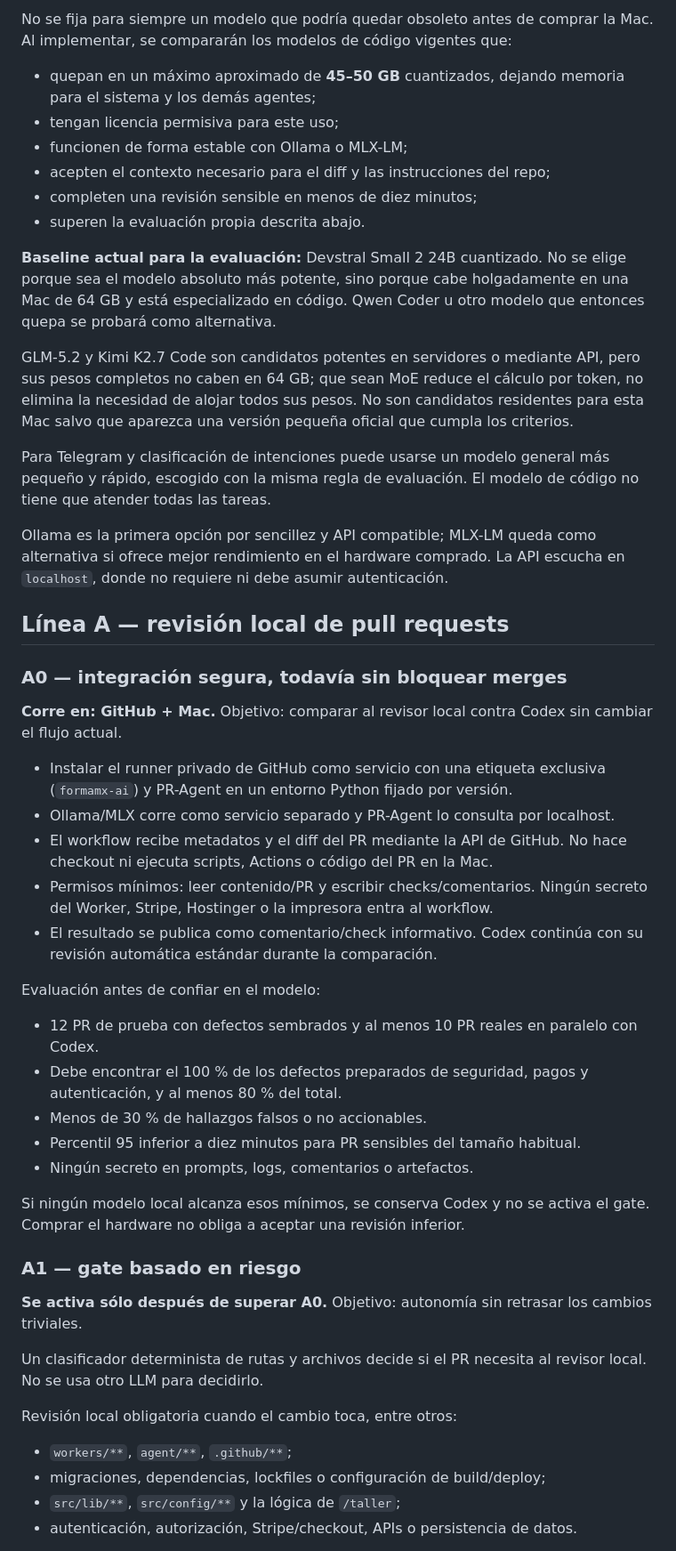
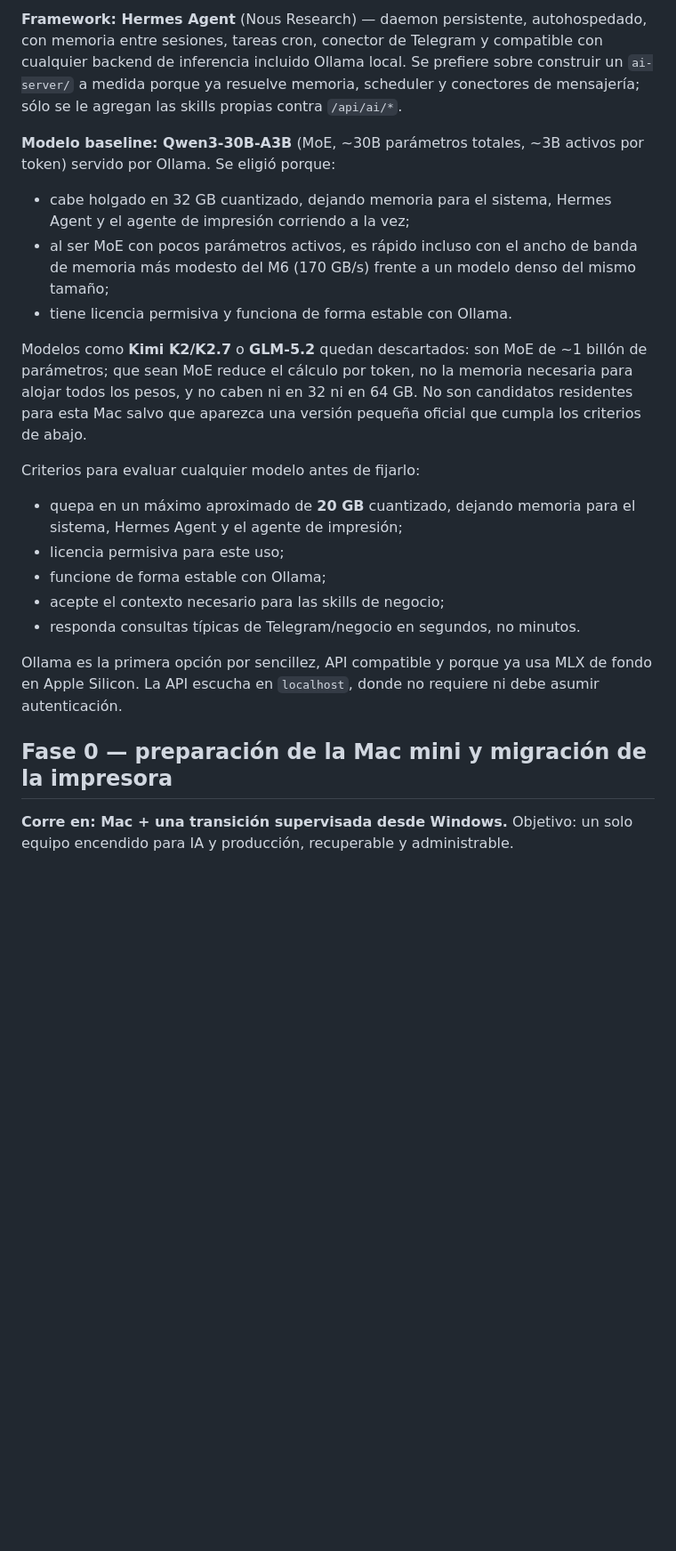
Before and after one commit to salvamalfa/formamx, a Markdown page: docs/AGENTE_IA.md, the part around one of its changes. Shown at 89% size. Drawn GitHub-style; blank space fills up the shorter version.

```diff
--- a/docs/AGENTE_IA.md
+++ b/docs/AGENTE_IA.md
@@ -118,76 +155,42 @@ Telegram ◄──────────────────────
 
-No se fija para siempre un modelo que podría quedar obsoleto antes de comprar
-la Mac. Al implementar, se compararán los modelos de código vigentes que:
+**Framework: Hermes Agent** (Nous Research) — daemon persistente,
+autohospedado, con memoria entre sesiones, tareas cron, conector de
+Telegram y compatible con cualquier backend de inferencia incluido Ollama
+local. Se prefiere sobre construir un `ai-server/` a medida porque ya
+resuelve memoria, scheduler y conectores de mensajería; sólo se le agregan
+las skills propias contra `/api/ai/*`.
 
-- quepan en un máximo aproximado de **45–50 GB** cuantizados, dejando memoria
-  para el sistema y los demás agentes;
-- tengan licencia permisiva para este uso;
-- funcionen de forma estable con Ollama o MLX-LM;
-- acepten el contexto necesario para el diff y las instrucciones del repo;
-- completen una revisión sensible en menos de diez minutos;
-- superen la evaluación propia descrita abajo.
+**Modelo baseline: Qwen3-30B-A3B** (MoE, ~30B parámetros totales, ~3B
+activos por token) servido por Ollama. Se eligió porque:
 
-**Baseline actual para la evaluación:** Devstral Small 2 24B cuantizado. No se
-elige porque sea el modelo absoluto más potente, sino porque cabe holgadamente
-en una Mac de 64 GB y está especializado en código. Qwen Coder u otro modelo
-que entonces quepa se probará como alternativa.
+- cabe holgado en 32 GB cuantizado, dejando memoria para el sistema, Hermes
+  Agent y el agente de impresión corriendo a la vez;
+- al ser MoE con pocos parámetros activos, es rápido incluso con el ancho
+  de banda de memoria más modesto del M6 (170 GB/s) frente a un modelo denso
+  del mismo tamaño;
+- tiene licencia permisiva y funciona de forma estable con Ollama.
 
-GLM-5.2 y Kimi K2.7 Code son candidatos potentes en servidores o mediante API,
-pero sus pesos completos no caben en 64 GB; que sean MoE reduce el cálculo por
-token, no elimina la necesidad de alojar todos sus pesos. No son candidatos
-residentes para esta Mac salvo que aparezca una versión pequeña oficial que
-cumpla los criterios.
+Modelos como **Kimi K2/K2.7** o **GLM-5.2** quedan descartados: son MoE de
+~1 billón de parámetros; que sean MoE reduce el cálculo por token, no la
+memoria necesaria para alojar todos los pesos, y no caben ni en 32 ni en
+64 GB. No son candidatos residentes para esta Mac salvo que aparezca una
+versión pequeña oficial que cumpla los criterios de abajo.
 
-Para Telegram y clasificación de intenciones puede usarse un modelo general
-más pequeño y rápido, escogido con la misma regla de evaluación. El modelo de
-código no tiene que atender todas las tareas.
+Criterios para evaluar cualquier modelo antes de fijarlo:
 
-Ollama es la primera opción por sencillez y API compatible; MLX-LM queda como
-alternativa si ofrece mejor rendimiento en el hardware comprado. La API escucha
-en `localhost`, donde no requiere ni debe asumir autenticación.
+- quepa en un máximo aproximado de **20 GB** cuantizado, dejando memoria
+  para el sistema, Hermes Agent y el agente de impresión;
+- licencia permisiva para este uso;
+- funcione de forma estable con Ollama;
+- acepte el contexto necesario para las skills de negocio;
+- responda consultas típicas de Telegram/negocio en segundos, no minutos.
 
-## Línea A — revisión local de pull requests
+Ollama es la primera opción por sencillez, API compatible y porque ya usa
+MLX de fondo en Apple Silicon. La API escucha en `localhost`, donde no
+requiere ni debe asumir autenticación.
 
-### A0 — integración segura, todavía sin bloquear merges
+## Fase 0 — preparación de la Mac mini y migración de la impresora
 
-**Corre en: GitHub + Mac.** Objetivo: comparar al revisor local contra Codex
-sin cambiar el flujo actual.
+**Corre en: Mac + una transición supervisada desde Windows.** Objetivo: un
+solo equipo encendido para IA y producción, recuperable y administrable.
 
-- Instalar el runner privado de GitHub como servicio con una etiqueta exclusiva
-  (`formamx-ai`) y PR-Agent en un entorno Python fijado por versión.
-- Ollama/MLX corre como servicio separado y PR-Agent lo consulta por localhost.
-- El workflow recibe metadatos y el diff del PR mediante la API de GitHub. No
-  hace checkout ni ejecuta scripts, Actions o código del PR en la Mac.
-- Permisos mínimos: leer contenido/PR y escribir checks/comentarios. Ningún
-  secreto del Worker, Stripe, Hostinger o la impresora entra al workflow.
-- El resultado se publica como comentario/check informativo. Codex continúa
-  con su revisión automática estándar durante la comparación.
-
-Evaluación antes de confiar en el modelo:
-
-- 12 PR de prueba con defectos sembrados y al menos 10 PR reales en paralelo
-  con Codex.
-- Debe encontrar el 100 % de los defectos preparados de seguridad, pagos y
-  autenticación, y al menos 80 % del total.
-- Menos de 30 % de hallazgos falsos o no accionables.
-- Percentil 95 inferior a diez minutos para PR sensibles del tamaño habitual.
-- Ningún secreto en prompts, logs, comentarios o artefactos.
-
-Si ningún modelo local alcanza esos mínimos, se conserva Codex y no se activa
-el gate. Comprar el hardware no obliga a aceptar una revisión inferior.
-
-### A1 — gate basado en riesgo
-
-**Se activa sólo después de superar A0.** Objetivo: autonomía sin retrasar los
-cambios triviales.
-
-Un clasificador determinista de rutas y archivos decide si el PR necesita al
-revisor local. No se usa otro LLM para decidirlo.
-
-Revisión local obligatoria cuando el cambio toca, entre otros:
-
-- `workers/**`, `agent/**`, `.github/**`;
-- migraciones, dependencias, lockfiles o configuración de build/deploy;
-- `src/lib/**`, `src/config/**` y la lógica de `/taller`;
-- autenticación, autorización, Stripe/checkout, APIs o persistencia de datos.
-
```
Also changed, not shown: other parts of docs/AGENTE_IA.md (+225 -198 lines).
